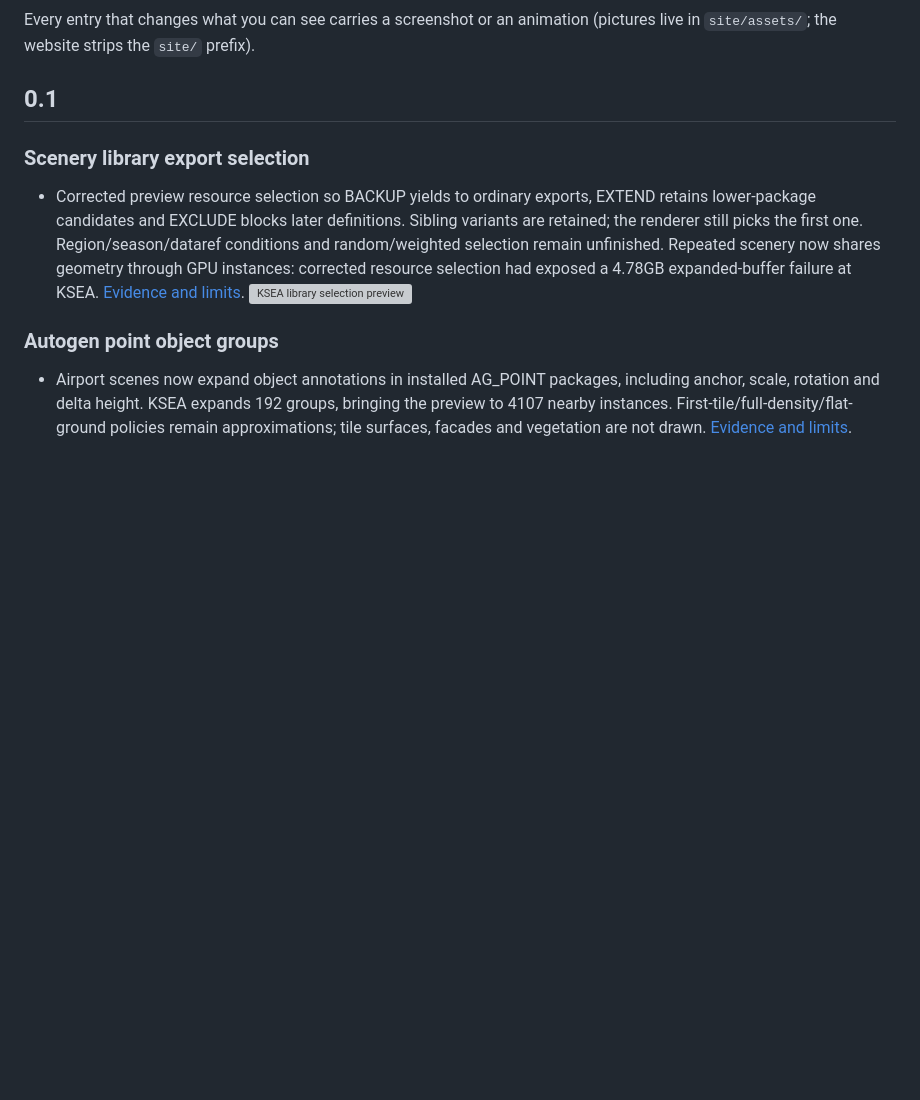
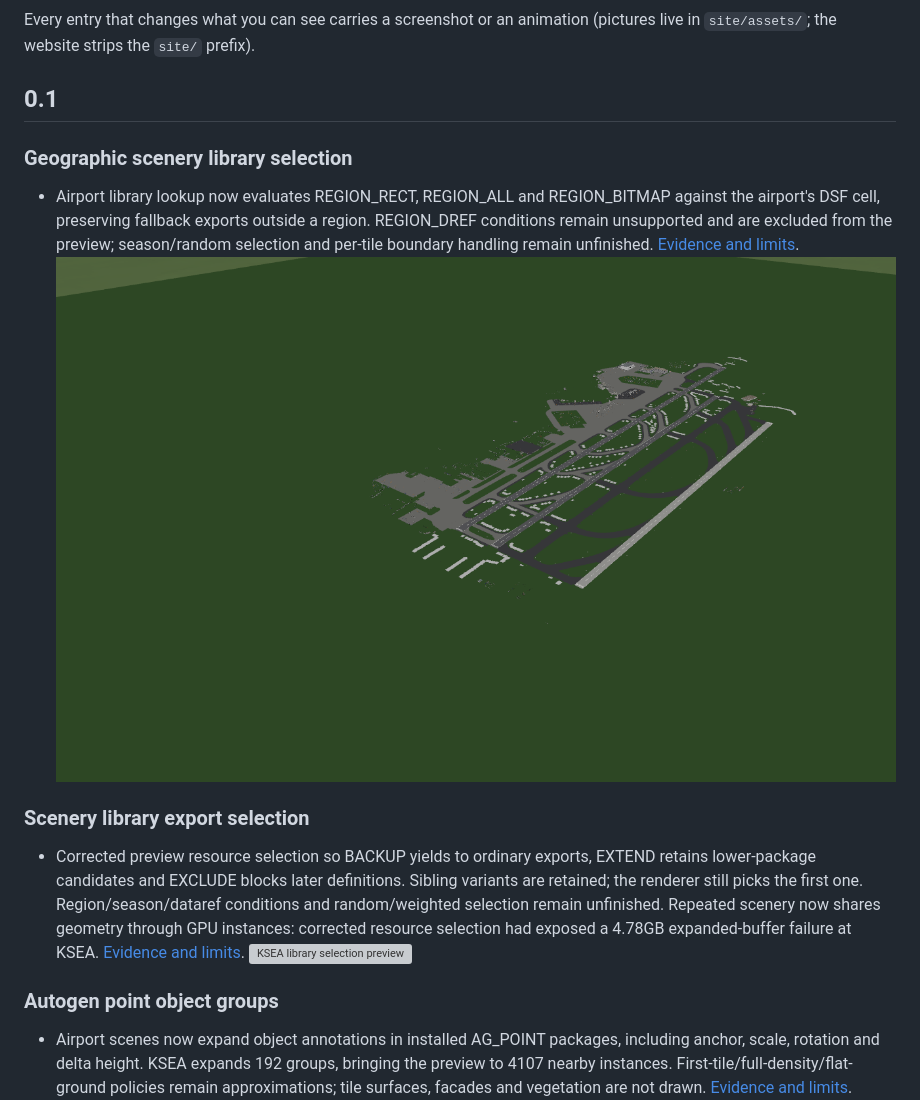
Before and after one commit to OpenXPlane/openXplane, a Markdown page: CHANGELOG.md, the part around the change. Rendered like a GitHub page; pictures changed too: site/assets/ksea-regions-20261026.png (added); blank space fills up the shorter version; grey boxes are pictures that could not be loaded.

```diff
--- a/CHANGELOG.md
+++ b/CHANGELOG.md
@@ -6,6 +6,15 @@ Every entry that changes what you can see carries a screenshot or an animation (
 `site/assets/`; the website strips the `site/` prefix).
 
 ## 0.1
+
+### Geographic scenery library selection
+
+- Airport library lookup now evaluates REGION_RECT, REGION_ALL and REGION_BITMAP
+  against the airport's DSF cell, preserving fallback exports outside a region.
+  REGION_DREF conditions remain unsupported and are excluded from the preview;
+  season/random selection and per-tile boundary handling remain unfinished.
+  [Evidence and limits](research/LIBRARY_PRECEDENCE.md#geographic-dsf-lookup).
+  ![KSEA geographic library preview](site/assets/ksea-regions-20261026.png)
 
 ### Scenery library export selection
 
```
Also changed, not shown: docs/COMPATIBILITY.md (+1 -1 lines), research/LIBRARY_PRECEDENCE.md (+34 -1 lines), 6 other files.
